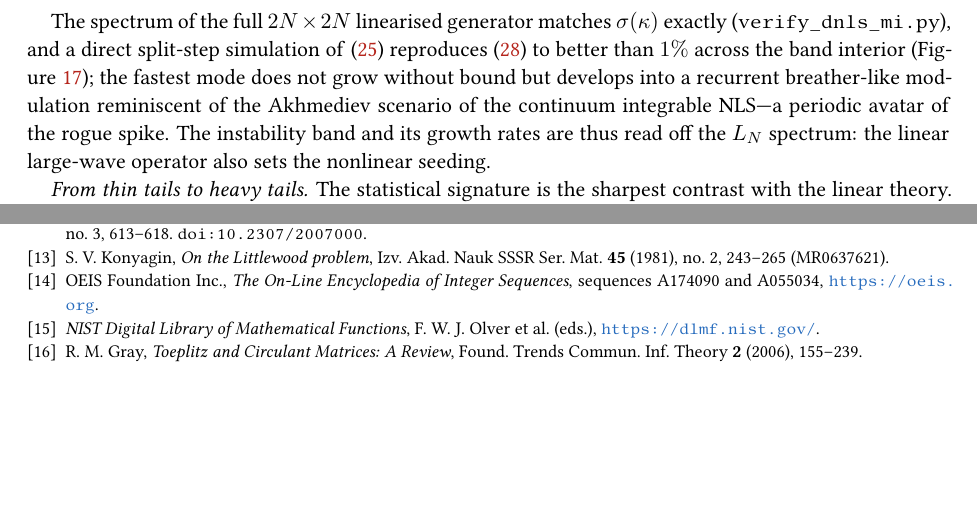
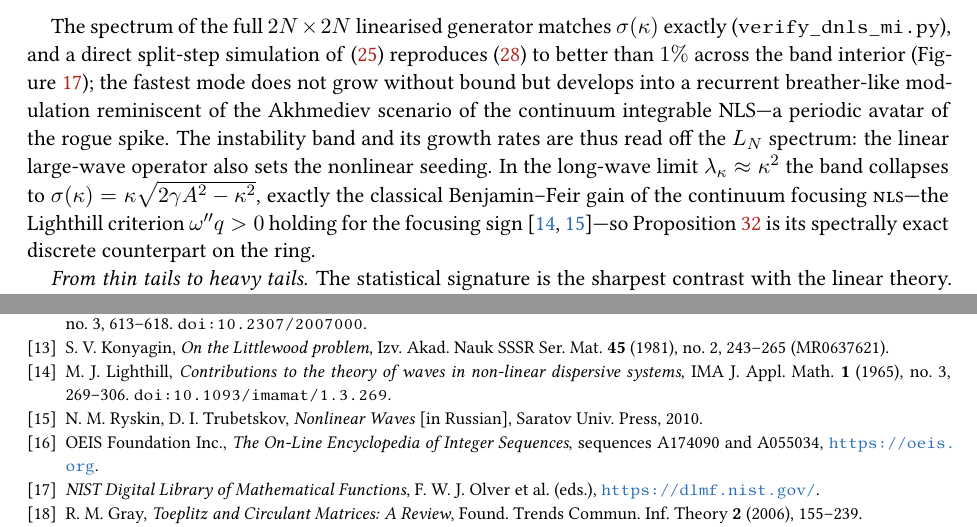
Before and after one commit to ilgrad/large-wave-effect, a LaTeX paper (paper/large-wave-effect.tex, which reads paper/sections/nonlinear.tex): two parts of pages 37 and 53 of 55, joined at a grey line, cut so that both start at the same text, the shorter picture padded with empty space. Compiled offline with pdfLaTeX.

Commit message:
docs: anchor the MI band in the Benjamin-Feir/Lighthill continuum theory (Ryskin-Trubetskov)
Reading the Saratov-school text (Ryskin-Trubetskov, Nonlinear Waves, 2010 -- same nonlinear-waves
lineage as Filimonov): its modulational-instability chapter shows the discrete MI band of Proposition
prop:mi is the spectrally exact discrete counterpart of the classical continuum result. In the long-wave
limit lambda_kappa ~ kappa^2 the band sigma(kappa) = sqrt(lambda_kappa(2 gamma A^2 - lambda_kappa))
collapses to the Benjamin-Feir gain kappa sqrt(2 gamma A^2 - kappa^2), with the Lighthill criterion
omega'' q > 0 satisfied by the focusing sign. Added the explicit continuum-limit sentence and the two
missing canonical references (Lighthill, IMA J. Appl. Math. 1 (1965) 269, doi verified; Ryskin-Trubetskov).
The primary MI sources (Benjamin-Feir, Zakharov, Zakharov-Shabat) were already cited. Build clean, 55 pp.

```diff
--- a/paper/large-wave-effect.tex
+++ b/paper/large-wave-effect.tex
@@ -487,6 +487,8 @@ modulational-instability solvability condition of Proposition~\ref{prop:mi}.
 \bibitem{Bedert25} B.~Bedert, \emph{Polynomial bounds for the Chowla cosine problem}, preprint (2025), \texttt{arXiv:2509.05260}.
 \bibitem{MPS81} O.~C.~McGehee, L.~Pigno, B.~Smith, \emph{Hardy's inequality and the $L^1$ norm of exponential sums}, Ann.\ of Math.\ (2) \textbf{113} (1981), no.~3, 613--618. \texttt{doi:10.2307/2007000}.
 \bibitem{Konyagin81} S.~V.~Konyagin, \emph{On the Littlewood problem}, Izv.\ Akad.\ Nauk SSSR Ser.\ Mat.\ \textbf{45} (1981), no.~2, 243--265 (MR0637621).
+\bibitem{Lighthill} M.~J.~Lighthill, \emph{Contributions to the theory of waves in non-linear dispersive systems}, IMA J.\ Appl.\ Math.\ \textbf{1} (1965), no.~3, 269--306. \texttt{doi:10.1093/imamat/1.3.269}.
+\bibitem{RyskinTrubetskov} N.~M.~Ryskin, D.~I.~Trubetskov, \emph{Nonlinear Waves} [in Russian], Saratov Univ.\ Press, 2010.
 \bibitem{OEIS} OEIS Foundation Inc., \emph{The On-Line Encyclopedia of Integer Sequences}, sequences A174090 and A055034, \url{https://oeis.org}.
 \bibitem{DLMF} \emph{NIST Digital Library of Mathematical Functions}, F.~W.~J.~Olver et al.\ (eds.), \url{https://dlmf.nist.gov/}.
 \bibitem{Gray} R.~M.~Gray, \emph{Toeplitz and Circulant Matrices: A Review}, Found.\ Trends Commun.\ Inf.\ Theory \textbf{2} (2006), 155--239.
--- a/paper/sections/nonlinear.tex
+++ b/paper/sections/nonlinear.tex
@@ -117,7 +117,11 @@ exactly (\texttt{verify\_dnls\_mi.py}), and a direct split-step simulation of \e
 does not grow without bound but develops into a recurrent breather-like modulation reminiscent of the
 Akhmediev scenario of the continuum integrable NLS---a periodic avatar of the rogue spike. The
 instability band and its growth rates are thus read off the $\LN$ spectrum: the linear large-wave
-operator also sets the nonlinear seeding.
+operator also sets the nonlinear seeding. In the long-wave limit $\lambda_\kappa\approx\kappa^2$ the band
+collapses to $\sigma(\kappa)=\kappa\sqrt{2\gamma A^2-\kappa^2}$, exactly the classical Benjamin--Feir gain of
+the continuum focusing \textsc{nls}---the Lighthill criterion $\omega''q>0$ holding for the focusing
+sign~\cite{Lighthill,RyskinTrubetskov}---so Proposition~\ref{prop:mi} is its spectrally exact discrete
+counterpart on the ring.
 
 \emph{From thin tails to heavy tails.} The statistical signature is the sharpest contrast with the
 linear theory. Seeded by a noisy plane wave, \eqref{eq:dnls} on the ring spawns localized bursts exceeding an operational envelope threshold of twice
```
Also changed, not shown: paper/large-wave-effect.pdf.
